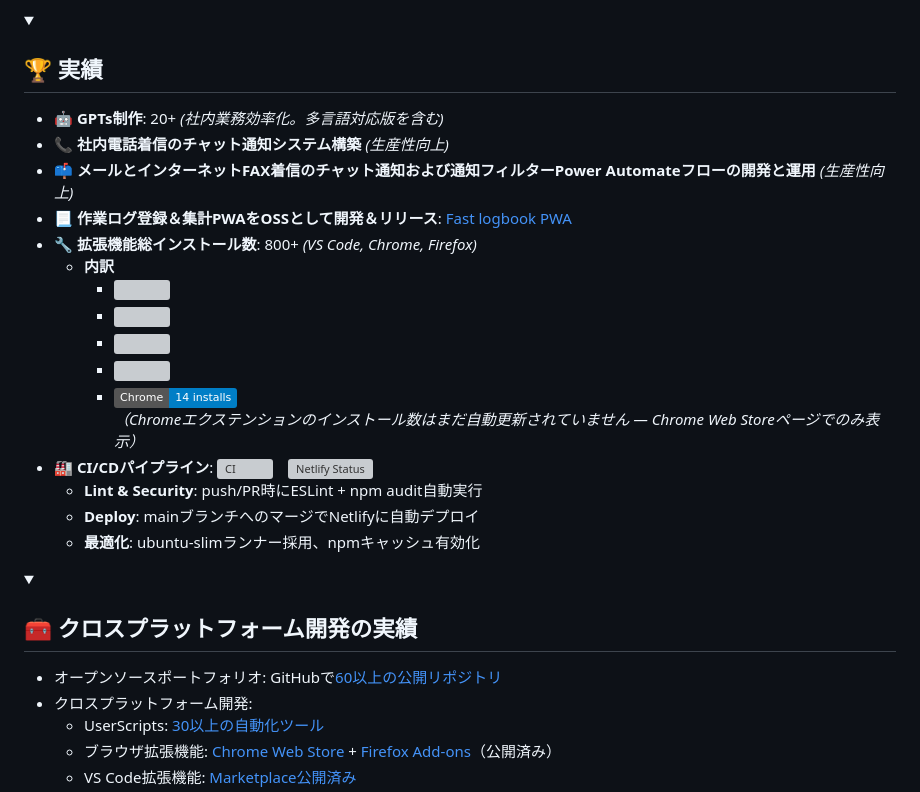
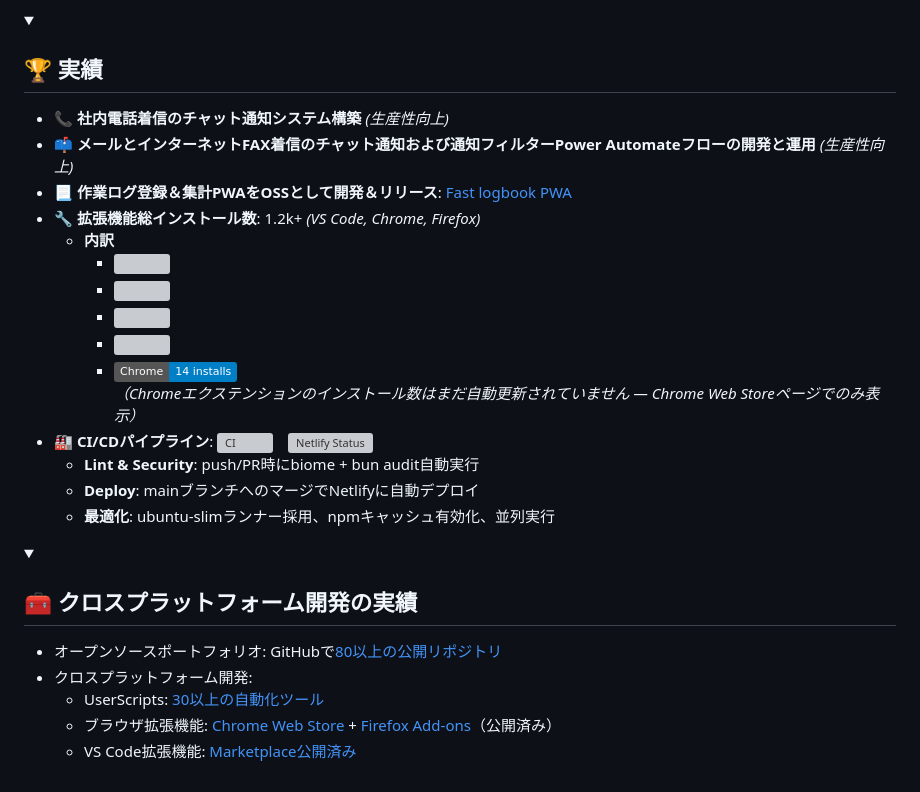
Before and after one commit to hidao80/hidao80, a Markdown page: README_ja.md, the part around one of its changes. Rendered like a GitHub page; folded sections open; badges without logos; grey boxes are pictures that could not be loaded.

```diff
--- a/README_ja.md
+++ b/README_ja.md
@@ -137,11 +137,10 @@ Netflix社が2018年に提唱した開発手法で、
 <details>
 <summary><h2 style="display:inline-block">🏆️ 実績</summary>
 
-- 🤖 **GPTs制作**: 20+ *(社内業務効率化。多言語対応版を含む)*
 - 📞 **社内電話着信のチャット通知システム構築** *(生産性向上)*
 - 📫️ **メールとインターネットFAX着信のチャット通知および通知フィルターPower Automateフローの開発と運用** *(生産性向上)*
 - 📃 **作業ログ登録＆集計PWAをOSSとして開発＆リリース**: [Fast logbook PWA](https://fast-logbook.netlify.app/)
-- 🔧 **拡張機能総インストール数**: 800+ *(VS Code, Chrome, Firefox)*
+- 🔧 **拡張機能総インストール数**: 1.2k+ *(VS Code, Chrome, Firefox)*
   - **内訳**
     - ![](https://img.shields.io/visual-studio-marketplace/i/hidao80.embed-images-in-markdown?logo=visualstudiocode&label=VSCode%20installs&style=flat)
     - ![](https://img.shields.io/visual-studio-marketplace/i/hidao80.powerautomate-desktop-syntax?logo=visualstudiocode&label=VSCode%20installs&style=flat)
@@ -150,16 +149,16 @@ Netflix社が2018年に提唱した開発手法で、
     - ![](https://img.shields.io/badge/Chrome-14%20installs-informational?logo=googlechrome&style=flat)
       *（Chromeエクステンションのインストール数はまだ自動更新されていません — Chrome Web Storeページでのみ表示）*
 - 🏭️ **CI/CDパイプライン**: ![CI](https://github.com/hidao80/Fast-logbook-PWA/actions/workflows/eslint.yml/badge.svg?event=push)&emsp;[![Netlify Status](https://api.netlify.com/api/v1/badges/e764aaa6-ad23-4945-8b6e-17a802224243/deploy-status)](https://app.netlify.com/sites/fast-logbook/deploys)
-  - **Lint & Security**: push/PR時にESLint + npm audit自動実行
+  - **Lint & Security**: push/PR時にbiome + bun audit自動実行
   - **Deploy**: mainブランチへのマージでNetlifyに自動デプロイ
-  - **最適化**: ubuntu-slimランナー採用、npmキャッシュ有効化
+  - **最適化**: ubuntu-slimランナー採用、npmキャッシュ有効化、並列実行
 
 </details>
 
 <details>
 <summary><h2 style="display:inline-block">🧰 クロスプラットフォーム開発の実績</summary>
 
-- オープンソースポートフォリオ: GitHubで[60以上の公開リポジトリ](https://github.com/hidao80?tab=repositories)
+- オープンソースポートフォリオ: GitHubで[80以上の公開リポジトリ](https://github.com/hidao80?tab=repositories)
 - クロスプラットフォーム開発:
   * UserScripts: [30以上の自動化ツール](https://github.com/hidao80/UserScript)
   * ブラウザ拡張機能: [Chrome Web Store](https://chromewebstore.google.com/detail/fast-logbook/ifmhhodbomecmgjdflojanlfipldlcbe?authuser=0&hl=ja) + [Firefox Add-ons](https://addons.mozilla.org/ja/firefox/addon/share-with-sharegpt/)（公開済み）
```
Also changed, not shown: other parts of README_ja.md (+12 -12 lines).
